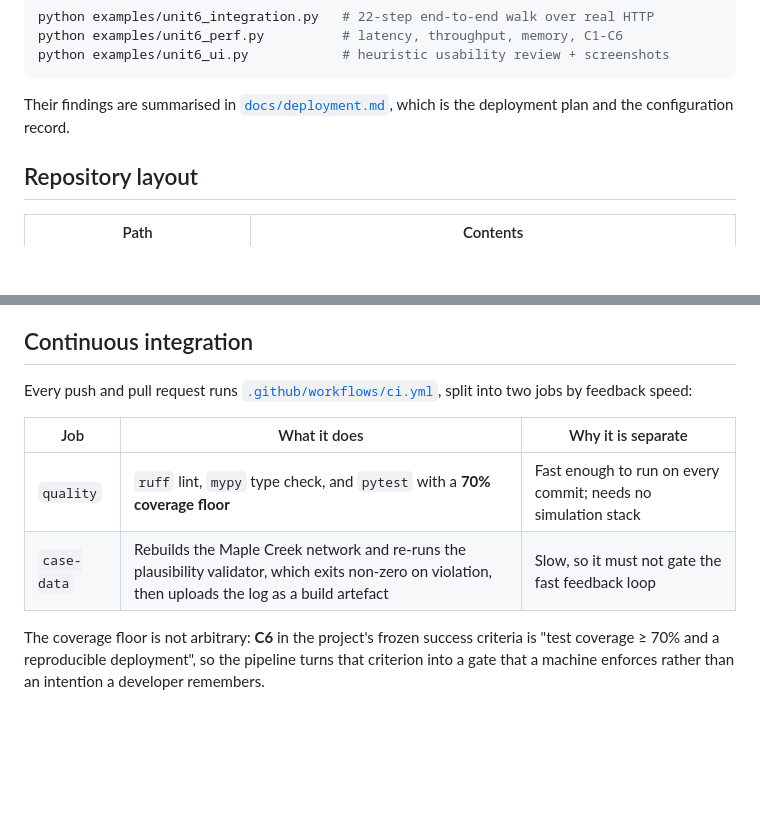
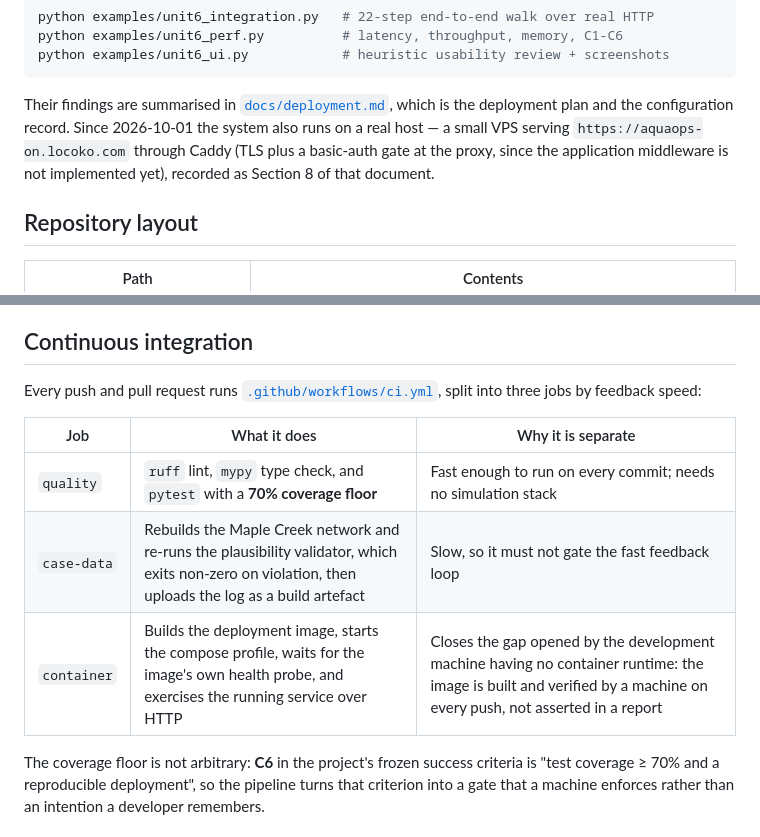
Before and after one commit to oama1111/AquaOps-ON, a Markdown page: README.md, 2 parts joined by grey strips. GitHub-like rendering; blank space fills up the shorter version.

````diff
--- a/README.md
+++ b/README.md
@@ -60,7 +60,10 @@ python examples/unit6_ui.py            # heuristic usability review + screenshot
 ```
 
 Their findings are summarised in [`docs/deployment.md`](docs/deployment.md),
-which is the deployment plan and the configuration record.
+which is the deployment plan and the configuration record. Since 2026-10-01 the
+system also runs on a real host — a small VPS serving `https://aquaops-on.locoko.com`
+through Caddy (TLS plus a basic-auth gate at the proxy, since the application
+middleware is not implemented yet), recorded as Section 8 of that document.
 
 ## Repository layout
 
@@ -101,12 +104,13 @@ were produced from.
 ## Continuous integration
 
 Every push and pull request runs [`.github/workflows/ci.yml`](.github/workflows/ci.yml),
-split into two jobs by feedback speed:
+split into three jobs by feedback speed:
 
 | Job | What it does | Why it is separate |
 | --- | --- | --- |
 | `quality` | `ruff` lint, `mypy` type check, and `pytest` with a **70% coverage floor** | Fast enough to run on every commit; needs no simulation stack |
 | `case-data` | Rebuilds the Maple Creek network and re-runs the plausibility validator, which exits non-zero on violation, then uploads the log as a build artefact | Slow, so it must not gate the fast feedback loop |
+| `container` | Builds the deployment image, starts the compose profile, waits for the image's own health probe, and exercises the running service over HTTP | Closes the gap opened by the development machine having no container runtime: the image is built and verified by a machine on every push, not asserted in a report |
 
 The coverage floor is not arbitrary: **C6** in the project's frozen success criteria
 is "test coverage ≥ 70% and a reproducible deployment", so the pipeline turns that
````
Also changed, not shown: docs/deployment.md (+44 -6 lines).
